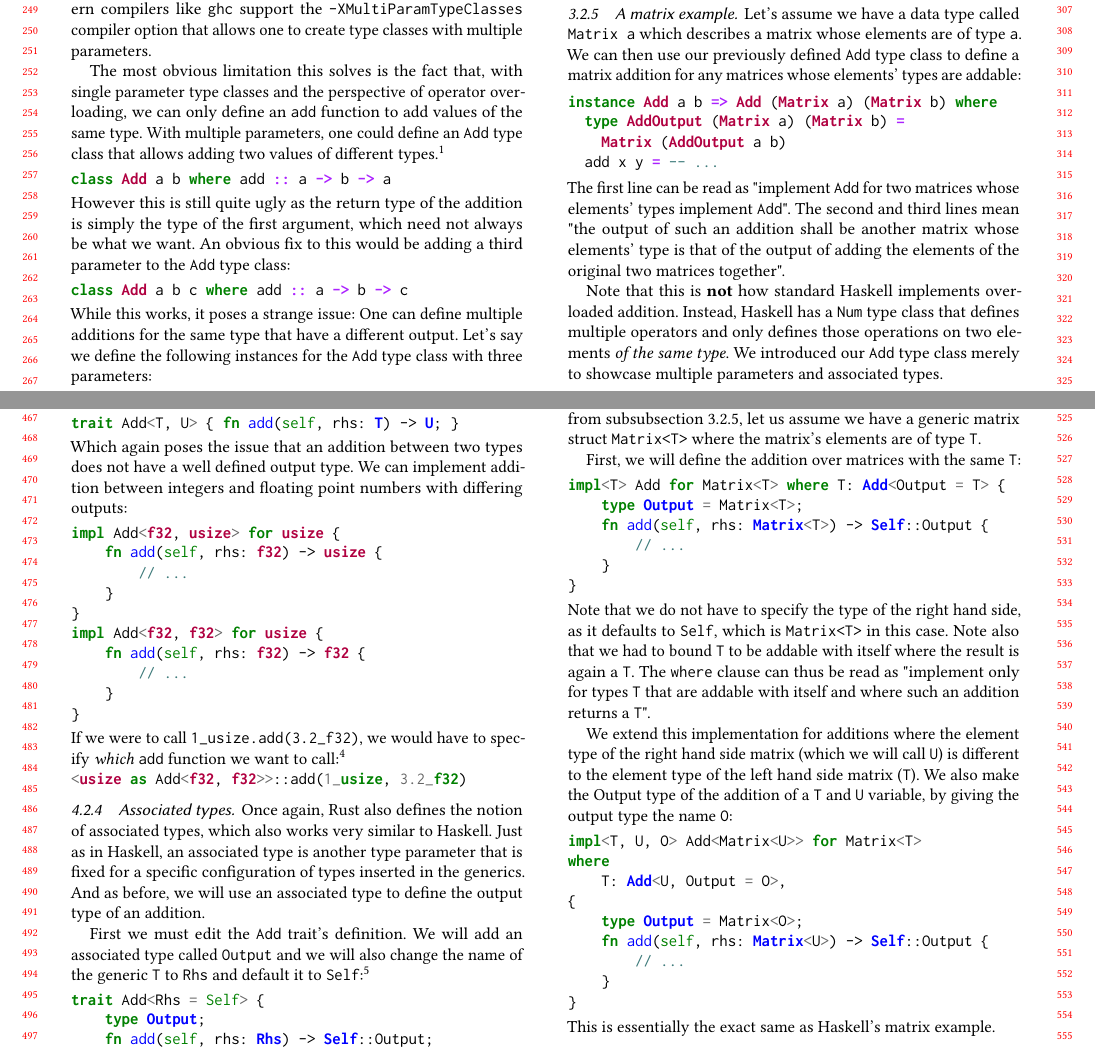
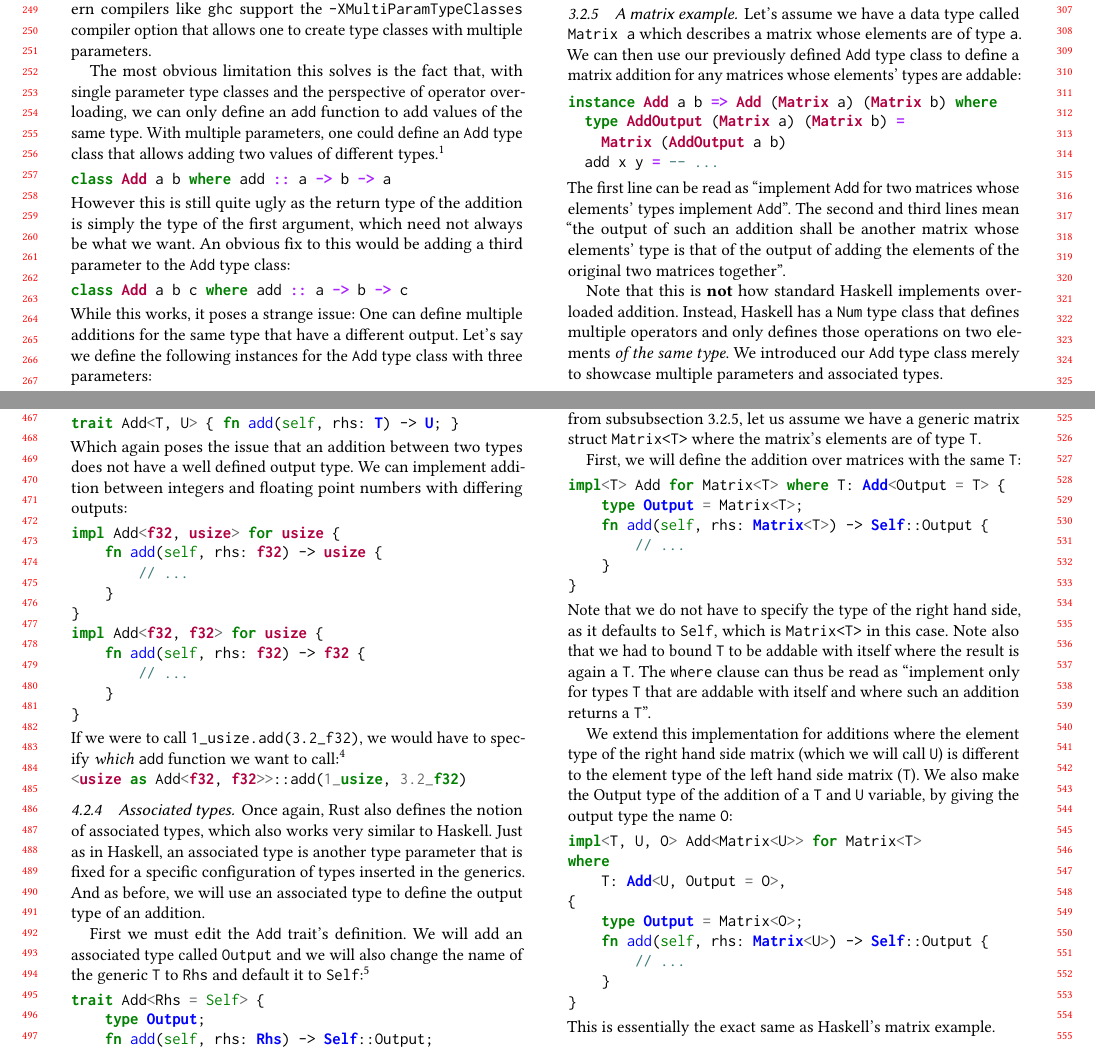
Before and after one commit to Treeniks/tyranny-of-types-type-classes, a LaTeX paper (latex/main.tex, which reads latex/03_haskell.tex, latex/04_rust.tex): two parts of pages 3 and 5 of 8, joined at a grey line, cut so that both start at the same text. Compiled offline with pdfLaTeX.

Commit message:
fixed quotation marks

```diff
--- a/latex/03_haskell.tex
+++ b/latex/03_haskell.tex
@@ -133,6 +133,6 @@ instance Add a b => Add (Matrix a) (Matrix b) where
     Matrix (AddOutput a b)
   add x y = -- ...
 \end{minted}
-The first line can be read as "implement \verb|Add| for two matrices whose elements' types implement \verb|Add|". The second and third lines mean "the output of such an addition shall be another matrix whose elements' type is that of the output of adding the elements of the original two matrices together".
+The first line can be read as ``implement \verb|Add| for two matrices whose elements' types implement \verb|Add|''. The second and third lines mean ``the output of such an addition shall be another matrix whose elements' type is that of the output of adding the elements of the original two matrices together''.
 
 Note that this is \textbf{not} how standard Haskell implements overloaded addition. Instead, Haskell has a \verb|Num| type class that defines multiple operators and only defines those operations on two elements \textit{of the same type}. We introduced our \verb|Add| type class merely to showcase multiple parameters and associated types.
--- a/latex/04_rust.tex
+++ b/latex/04_rust.tex
@@ -156,7 +156,7 @@ impl<T> Add for Matrix<T> where T: Add<Output = T> {
     }
 }
 \end{minted}
-Note that we do not have to specify the type of the right hand side, as it defaults to \verb|Self|, which is \verb|Matrix<T>| in this case. Note also that we had to bound \verb|T| to be addable with itself where the result is again a \verb|T|. The \verb|where| clause can thus be read as "implement only for types \verb|T| that are addable with itself and where such an addition returns a \verb|T|".
+Note that we do not have to specify the type of the right hand side, as it defaults to \verb|Self|, which is \verb|Matrix<T>| in this case. Note also that we had to bound \verb|T| to be addable with itself where the result is again a \verb|T|. The \verb|where| clause can thus be read as ``implement only for types \verb|T| that are addable with itself and where such an addition returns a \verb|T|''.
 
 We extend this implementation for additions where the element type of the right hand side matrix (which we will call \verb|U|) is different to the element type of the left hand side matrix (\verb|T|). We also make the Output type of the addition of a \verb|T| and \verb|U| variable, by giving the output type the name \verb|O|:
 \begin{minted}{rust}
```
Also changed, not shown: latex/05_ocaml.tex (+1 -1 lines), latex/main.tex (+1 -1 lines).
